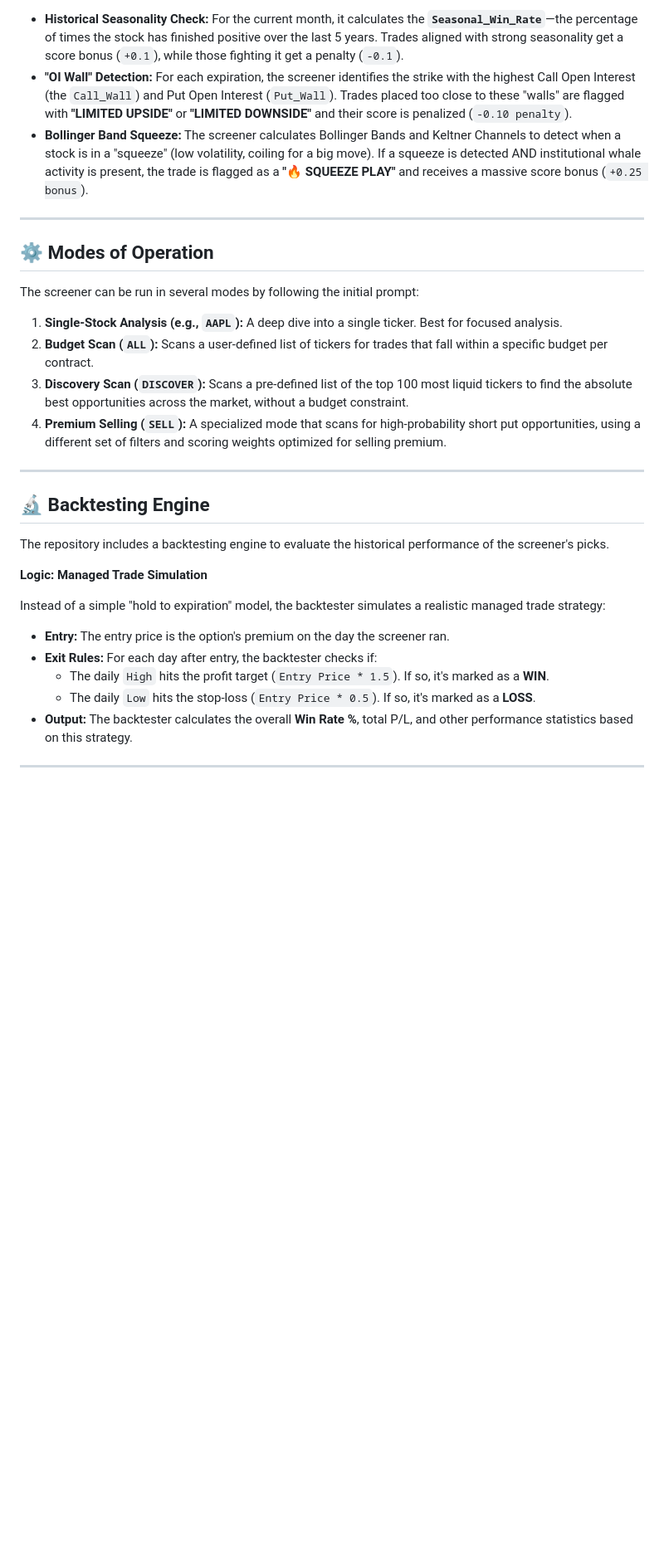
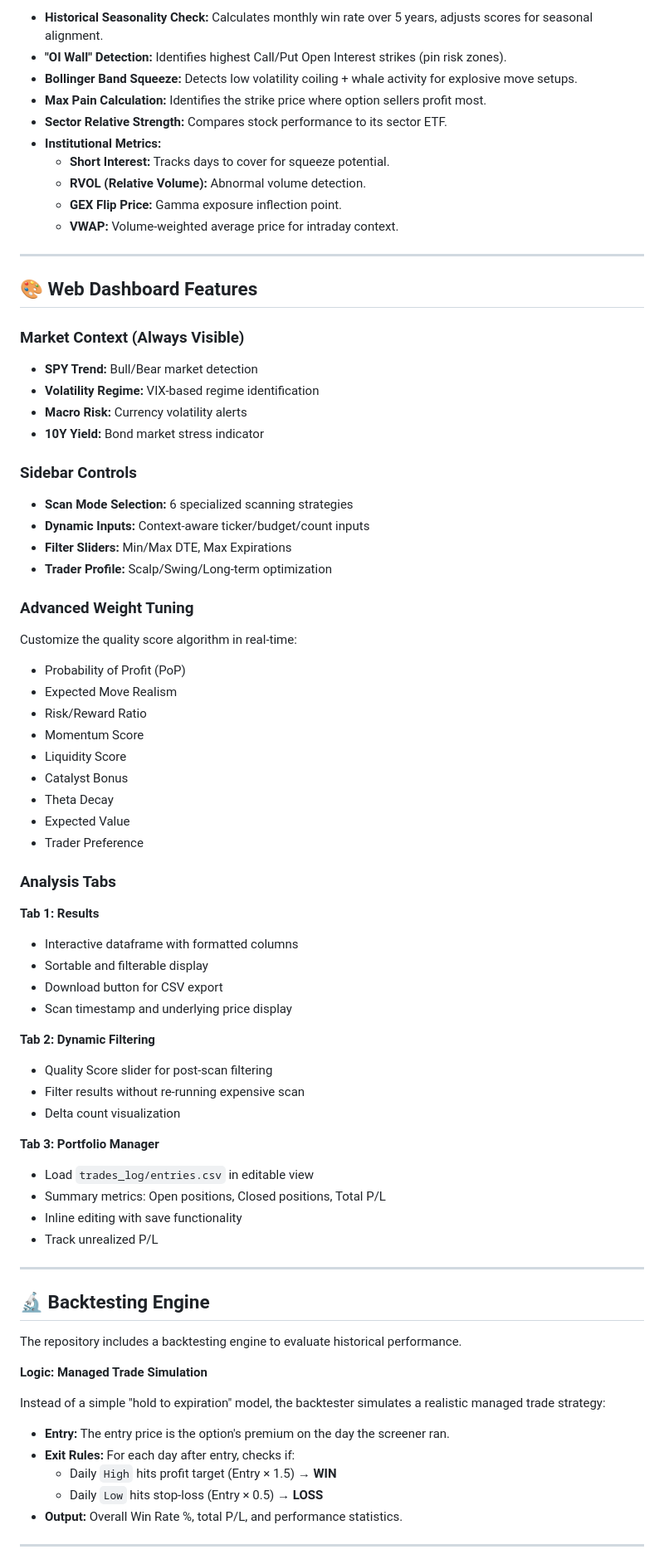
Before and after one commit to Ollie1o1/options, a Markdown page: README.md, the part around one of its changes. Shown at 83% size. Rendered like a GitHub page; blank space fills up the shorter version.

```diff
--- a/README.md
+++ b/README.md
@@ -127,33 +167,76 @@ These features look for specific market structures that can increase the probabi
 
--   **Historical Seasonality Check:** For the current month, it calculates the **`Seasonal_Win_Rate`**—the percentage of times the stock has finished positive over the last 5 years. Trades aligned with strong seasonality get a score bonus (`+0.1`), while those fighting it get a penalty (`-0.1`).
--   **"OI Wall" Detection:** For each expiration, the screener identifies the strike with the highest Call Open Interest (the `Call_Wall`) and Put Open Interest (`Put_Wall`). Trades placed too close to these "walls" are flagged with **"LIMITED UPSIDE"** or **"LIMITED DOWNSIDE"** and their score is penalized (`-0.10 penalty`).
--   **Bollinger Band Squeeze:** The screener calculates Bollinger Bands and Keltner Channels to detect when a stock is in a "squeeze" (low volatility, coiling for a big move). If a squeeze is detected AND institutional whale activity is present, the trade is flagged as a **"🔥 SQUEEZE PLAY"** and receives a massive score bonus (`+0.25 bonus`).
+-   **Historical Seasonality Check:** Calculates monthly win rate over 5 years, adjusts scores for seasonal alignment.
+-   **"OI Wall" Detection:** Identifies highest Call/Put Open Interest strikes (pin risk zones).
+-   **Bollinger Band Squeeze:** Detects low volatility coiling + whale activity for explosive move setups.
+-   **Max Pain Calculation:** Identifies the strike price where option sellers profit most.
+-   **Sector Relative Strength:** Compares stock performance to its sector ETF.
+-   **Institutional Metrics:**
+    -   **Short Interest:** Tracks days to cover for squeeze potential.
+    -   **RVOL (Relative Volume):** Abnormal volume detection.
+    -   **GEX Flip Price:** Gamma exposure inflection point.
+    -   **VWAP:** Volume-weighted average price for intraday context.
 
 ---
 
-## ⚙️ Modes of Operation
+## 🎨 Web Dashboard Features
 
-The screener can be run in several modes by following the initial prompt:
+### Market Context (Always Visible)
+- **SPY Trend:** Bull/Bear market detection
+- **Volatility Regime:** VIX-based regime identification
+- **Macro Risk:** Currency volatility alerts
+- **10Y Yield:** Bond market stress indicator
 
-1.  **Single-Stock Analysis (e.g., `AAPL`):** A deep dive into a single ticker. Best for focused analysis.
-2.  **Budget Scan (`ALL`):** Scans a user-defined list of tickers for trades that fall within a specific budget per contract.
-3.  **Discovery Scan (`DISCOVER`):** Scans a pre-defined list of the top 100 most liquid tickers to find the absolute best opportunities across the market, without a budget constraint.
-4.  **Premium Selling (`SELL`):** A specialized mode that scans for high-probability short put opportunities, using a different set of filters and scoring weights optimized for selling premium.
+### Sidebar Controls
+- **Scan Mode Selection:** 6 specialized scanning strategies
+- **Dynamic Inputs:** Context-aware ticker/budget/count inputs
+- **Filter Sliders:** Min/Max DTE, Max Expirations
+- **Trader Profile:** Scalp/Swing/Long-term optimization
+
+### Advanced Weight Tuning
+Customize the quality score algorithm in real-time:
+- Probability of Profit (PoP)
+- Expected Move Realism
+- Risk/Reward Ratio
+- Momentum Score
+- Liquidity Score
+- Catalyst Bonus
+- Theta Decay
+- Expected Value
+- Trader Preference
+
+### Analysis Tabs
+
+**Tab 1: Results**
+- Interactive dataframe with formatted columns
+- Sortable and filterable display
+- Download button for CSV export
+- Scan timestamp and underlying price display
+
+**Tab 2: Dynamic Filtering**
+- Quality Score slider for post-scan filtering
+- Filter results without re-running expensive scan
+- Delta count visualization
+
+**Tab 3: Portfolio Manager**
+- Load `trades_log/entries.csv` in editable view
+- Summary metrics: Open positions, Closed positions, Total P/L
+- Inline editing with save functionality
+- Track unrealized P/L
 
 ---
 
 ## 🔬 Backtesting Engine
 
-The repository includes a backtesting engine to evaluate the historical performance of the screener's picks.
+The repository includes a backtesting engine to evaluate historical performance.
 
 **Logic: Managed Trade Simulation**
 
 Instead of a simple "hold to expiration" model, the backtester simulates a realistic managed trade strategy:
 -   **Entry:** The entry price is the option's premium on the day the screener ran.
--   **Exit Rules:** For each day after entry, the backtester checks if:
-    -   The daily `High` hits the profit target (`Entry Price * 1.5`). If so, it's marked as a **WIN**.
-    -   The daily `Low` hits the stop-loss (`Entry Price * 0.5`). If so, it's marked as a **LOSS**.
--   **Output:** The backtester calculates the overall **Win Rate %**, total P/L, and other performance statistics based on this strategy.
+-   **Exit Rules:** For each day after entry, checks if:
+    -   Daily `High` hits profit target (Entry × 1.5) → **WIN**
+    -   Daily `Low` hits stop-loss (Entry × 0.5) → **LOSS**
+-   **Output:** Overall Win Rate %, total P/L, and performance statistics.
 
 ---
 
```
Also changed, not shown: other parts of README.md (+195 -39 lines).
